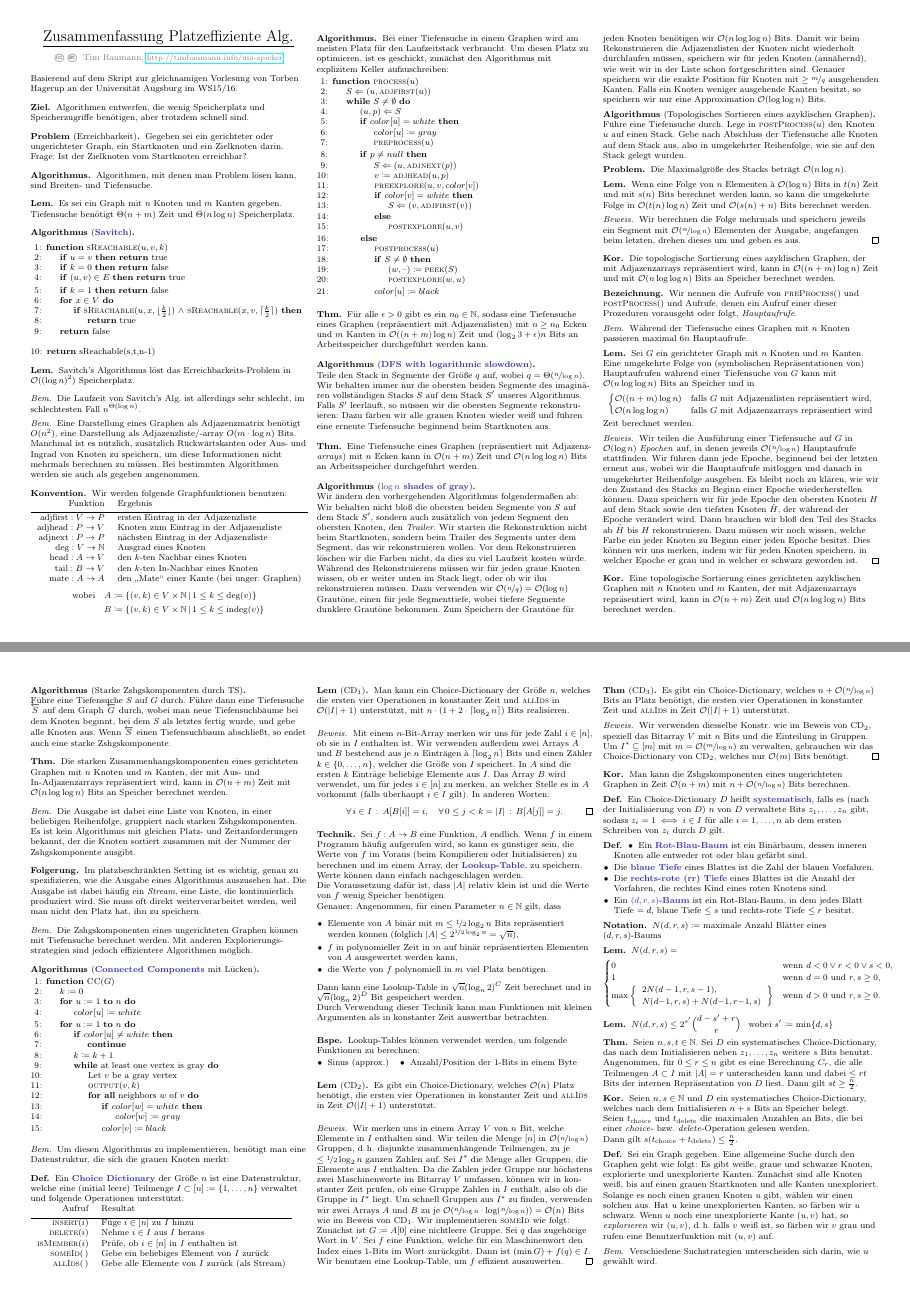
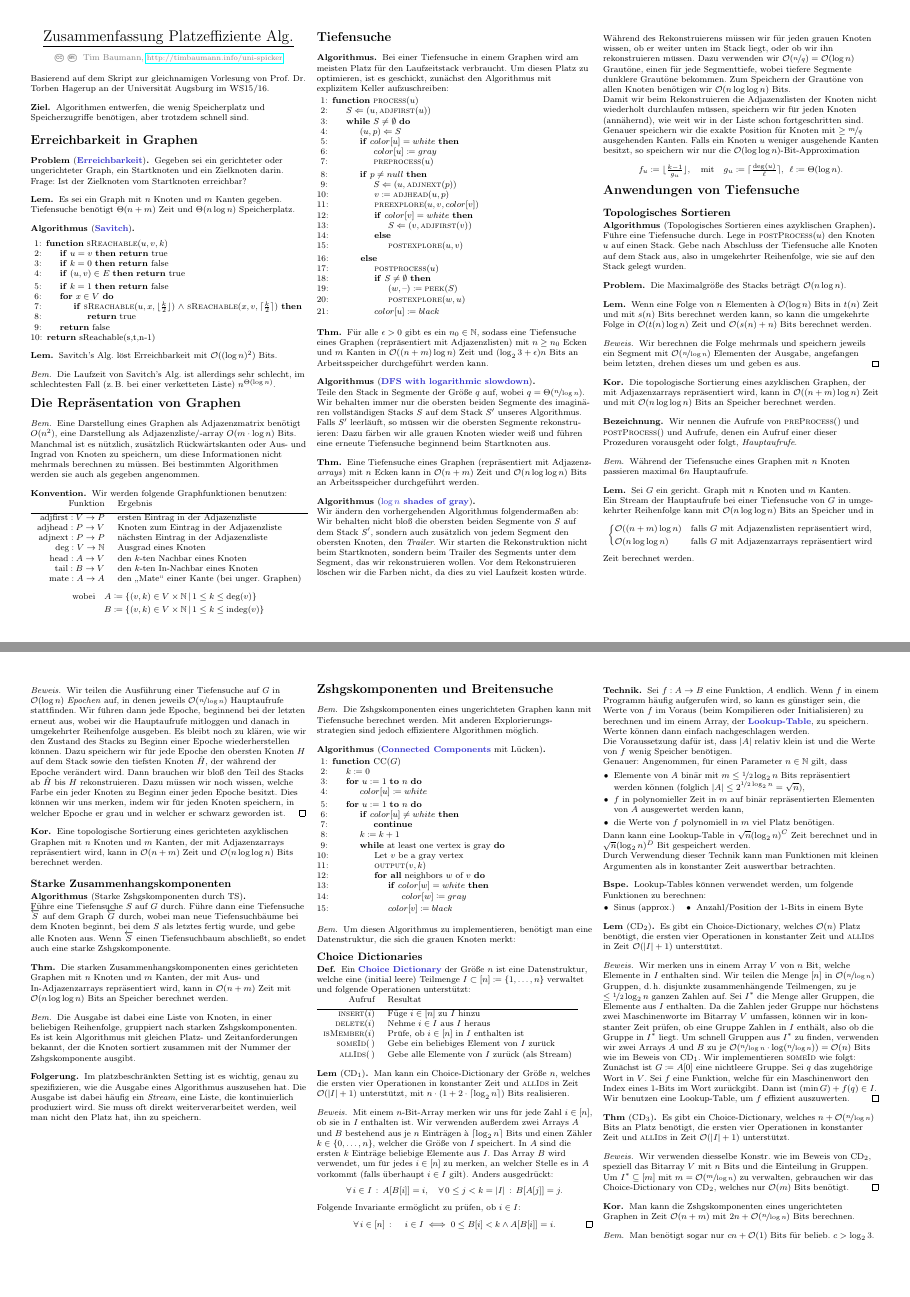
Before and after one commit to timjb/uni-spicker, a LaTeX document (platzeffiziente-algorithmen.tex): pages 1 and 2 of 3, joined at a grey line. Compiled offline with pdfLaTeX.

Commit message:
Platzeffiziente Algorithmen: Strukturierung durch Überschriften, Fehler verbessert

```diff
--- a/platzeffiziente-algorithmen.tex
+++ b/platzeffiziente-algorithmen.tex
@@ -22,9 +22,11 @@
 
 \begin{document}
 
+\raggedcolumns % stretche Inhalt nicht über die gesamte Spaltenhöhe
+
 \maketitle{Zusammenfassung Platzeffiziente Alg.}
 
-Basierend auf dem Skript zur gleichnamigen Vorlesung von Torben Hagerup an der Universität Augsburg im WS15/16.
+Basierend auf dem Skript zur gleichnamigen Vorlesung von Prof. Dr. Torben Hagerup an der Universität Augsburg im WS15/16.
 
 % Vorlesung vom 14.10.2015
 
@@ -35,15 +37,18 @@ Basierend auf dem Skript zur gleichnamigen Vorlesung von Torben Hagerup an der U
 \end{ziel}
 
 % 2. Reachability
+\section{Erreichbarkeit in Graphen}
 
-\begin{prob}[Erreichbarkeit]
+\begin{prob}[\emph{Erreichbarkeit}]
   Gegeben sei ein gerichteter oder ungerichteter Graph, ein Startknoten und ein Zielknoten darin. \\
   Frage: Ist der Zielknoten vom Startknoten erreichbar?
 \end{prob}
 
+\iffalse
 \begin{alg}
-  Algorithmen, mit denen man Problem lösen kann, sind Breiten- und Tiefensuche.
+  Algorithmen, mit denen man das Erreichbarkeits-Problem lösen kann, sind Breiten- und Tiefensuche.
 \end{alg}
+\fi
 
 % 2.1. Depth-First-Search and Recursion
 
@@ -78,16 +82,21 @@ Basierend auf dem Skript zur gleichnamigen Vorlesung von Torben Hagerup an der U
 
 % Thm 2.1
 \begin{lem}
-  Savitch's Algorithmus löst das Erreichbarkeits-Problem in $\O((\log n)^2)$ Speicherplatz.
+  Savitch's Alg. löst Erreichbarkeit mit $\O((\log n)^2)$ Bits.
 \end{lem}
 
+\begin{samepage}
+
 \begin{bem}
-  Die Laufzeit von Savitch's Alg. ist allerdings sehr schlecht, im schlechtesten Fall $n^{\Theta(\log n)}$.
+  Die Laufzeit von Savitch's Alg. ist allerdings sehr schlecht, im schlechtesten Fall (\zB{} bei einer verketteten Liste) $n^{\Theta(\log n)}$.
 \end{bem}
 
 % Vorlesung vom 21.10.2015
 
 % §3. The Representation of Graphs
+\section{Die Repräsentation von Graphen}
+
+\end{samepage}
 
 % 3.1. Adjacency Matrices and Adjacency Lists
 % und 3.2. Graph Representation with Little Memory
@@ -121,6 +130,7 @@ Basierend auf dem Skript zur gleichnamigen Vorlesung von Torben Hagerup an der U
 \end{konv}
 
 % §4. Depth-First search
+\section{Tiefensuche}
 
 \begin{alg}
   Bei einer Tiefensuche in einem Graphen wird am meisten Platz für den Laufzeitstack verbraucht. Um diesen Platz zu optimieren, ist es geschickt, zunächst den Algorithmus mit explizitem Keller aufzuschreiben:
@@ -180,17 +190,32 @@ Basierend auf dem Skript zur gleichnamigen Vorlesung von Torben Hagerup an der U
   Wir behalten nicht bloß die obersten beiden Segmente von $S$ auf dem Stack $S'$, sondern auch zusätzlich von jedem Segment den obersten Knoten, den \textit{Trailer}.
   Wir starten die Rekonstruktion nicht beim Startknoten, sondern beim Trailer des Segments unter dem Segment, das wir rekonstruieren wollen.
   Vor dem Rekonstruieren löschen wir die Farben nicht, da dies zu viel Laufzeit kosten würde.
-  Während des Rekonstruierens müssen wir für jeden graue Knoten wissen, ob er weiter unten im Stack liegt, oder ob wir ihn rekonstruieren müssen.
-  Dazu verwenden wir $\O(\nicefrac{n}{q}) = \O(\log n)$ Grautöne, einen für jede Segmenttiefe, wobei tiefere Segmente dunklere Grautöne bekommen.
-  Zum Speichern der Grautöne für jeden Knoten benötigen wir $\O(n \log \log n)$ Bits.
-  Damit wir beim Rekonstruieren die Adjazenzlisten der Knoten nicht wiederholt durchlaufen müssen, speichern wir für jeden Knoten (annähernd), wie weit wir in der Liste schon fortgeschritten sind.
-  Genauer speichern wir die exakte Position für Knoten mit $\geq \nicefrac{m}{q}$ ausgehenden Kanten.
-  Falls ein Knoten weniger ausgehende Kanten besitzt, so speichern wir nur eine Approximation $\O(\log \log n)$ Bits.
 \end{alg}
 
+\begin{samepage}
+
+% sollte eigentlich Teil der Algorithmus-Umgebung sein, ich habe aber leider nicht rausfinden können, wie man Spalten-Umbrüche innerhalb einer solchen Umgebung zulässt
+Während des Rekonstruierens müssen wir für jeden grauen Knoten wissen, ob er weiter unten im Stack liegt, oder ob wir ihn rekonstruieren müssen.
+Dazu verwenden wir $\O(\nicefrac{n}{q}) = \O(\log n)$ Grautöne, einen für jede Segmenttiefe, wobei tiefere Segmente dunklere Grautöne bekommen.
+Zum Speichern der Grautöne von allen Knoten benötigen wir $\O(n \log \log n)$ Bits.
+
+Damit wir beim Rekonstruieren die Adjazenzlisten der Knoten nicht wiederholt durchlaufen müssen, speichern wir für jeden Knoten (annähernd), wie weit wir in der Liste schon fortgeschritten sind.
+Genauer speichern wir die exakte Position für Knoten mit $\geq \nicefrac{m}{q}$ ausgehenden Kanten.
+Falls ein Knoten~$u$ weniger ausgehende Kanten besitzt, so speichern wir nur die $\O(\log \log n)$-Bit-Approximation
+\[
+  f_u \coloneqq \floor{\tfrac{k-1}{g_u}}, \quad
+  \text{mit} \quad
+  g_u \coloneqq \ceil{\tfrac{\deg(u)}{\ell}}, \enspace
+  \ell \coloneqq \Theta(\log n).
+\]
+
 % §5. Applications of DFS
+\section{Anwendungen von Tiefensuche}
+
+\end{samepage}
 
 % §5.1 Topological Sorting
+\subsection{Topologisches Sortieren}
 
 \begin{alg}[Topologisches Sortieren eines azyklischen Graphen]
   Führe eine Tiefensuche durch.
@@ -224,8 +249,8 @@ Basierend auf dem Skript zur gleichnamigen Vorlesung von Torben Hagerup an der U
 
 % 5.1
 \begin{lem}
-  Sei $G$ ein gerichteter Graph mit $n$ Knoten und $m$ Kanten.
-  Eine umgekehrte Folge von (symbolischen Repräsentationen von) Hauptaufrufen während einer Tiefensuche von $G$ kann mit $\O(n \log \log n)$ Bits an Speicher und in
+  Sei $G$ ein gericht. Graph mit $n$ Knoten und $m$ Kanten. \\
+  Ein Stream der Hauptaufrufe bei einer Tiefensuche von~$G$ in umge- kehrter Reihenfolge kann mit $\O(n \log \log n)$ Bits an Speicher und in
   \[
     \begin{cases}
       \O((n+m) \log n) & \text{falls $G$ mit Adjazenzlisten repräsentiert wird,} \\
@@ -251,6 +276,7 @@ Basierend auf dem Skript zur gleichnamigen Vorlesung von Torben Hagerup an der U
 \end{kor}
 
 % §5.2 Computing Strongly Connected Components
+\subsection{Starke Zusammenhangskomponenten}
 
 % TODO
 
@@ -279,10 +305,11 @@ Basierend auf dem Skript zur gleichnamigen Vorlesung von Torben Hagerup an der U
 \end{folgerung}
 
 % §6. Connected Components and BFS
+\section{Zshgskomponenten und Breitensuche}
 
 % TODO
 \begin{bem}
-  Die Zshgskomponenten eines ungerichteten Graphen können mit Tiefensuche berechnet werden.
+  Die Zshgskomponenten eines ungerichteten Graphen kann mit Tiefensuche berechnet werden.
   Mit anderen Explorierungs- strategien sind jedoch effizientere Algorithmen möglich.
 \end{bem}
 
@@ -317,6 +344,7 @@ Basierend auf dem Skript zur gleichnamigen Vorlesung von Torben Hagerup an der U
 \end{bem}
 
 % 6.1 Choice dictionaries
+\subsection{Choice Dictionaries}
 
 \begin{defn}
   Ein \emph{Choice Dictionary} der Größe $n$ ist eine Datenstruktur, welche eine (initial leere) Teilmenge $I \subset [n] \coloneqq \{ 1, \ldots, n \}$ verwaltet und folgende Operationen unterstützt:
@@ -332,7 +360,7 @@ Basierend auf dem Skript zur gleichnamigen Vorlesung von Torben Hagerup an der U
 \end{defn}
 
 \begin{lem}[CD\textsubscript{1}]
-  Man kann ein Choice-Dictionary der Größe $n$, welches die ersten vier Operationen in konstanter Zeit und $\Call{allIds}{}$ in $\O(\abs{I} + 1)$ unterstützt, mit $n \cdot (1 + 2 \cdot \ceil{\log_2 n})$ Bits realisieren.
+  Man kann ein Choice-Dictionary der Größe $n$, welches die ersten vier Operationen in konstanter Zeit und $\Call{allIds}{}$ in Zeit $\O(\abs{I} + 1)$ unterstützt, mit $n \cdot (1 + 2 \cdot \ceil{\log_2 n})$ Bits realisieren.
 \end{lem}
 
 \begin{proof}
@@ -341,10 +369,14 @@ Basierend auf dem Skript zur gleichnamigen Vorlesung von Torben Hagerup an der U
   %Das Array~$A$ verwenden wir als Liste von Elementen aus $I$
   In~$A$ sind die ersten~$k$ Einträge beliebige Elemente aus~$I$.
   Das Array~$B$ wird verwendet, um für jedes $i \in [n]$ zu merken, an welcher Stelle es in~$A$ vorkommt (falls überhaupt $i \in I$ gilt).
-  In anderen Worten:
+  Anders ausgedrückt:
   \[
     \fa{i \in I} A[B[i]] = i, \quad
     \fa{0 \leq j < k = \abs{I}} B[A[j]] = j.
+  \]
+  Folgende Invariante ermöglicht zu prüfen, ob $i \in I$:
+  \[
+    \fa{i \in [n]} \quad i \in I \iff 0 \leq B[i] < k \wedge A[B[i]] = i.
     \qedhere
   \]
 \end{proof}
@@ -360,7 +392,7 @@ Basierend auf dem Skript zur gleichnamigen Vorlesung von Torben Hagerup an der U
     \item $f$ in polynomieller Zeit in $m$ auf binär repräsentierten Elementen von $A$ ausgewertet werden kann,
     \item die Werte von $f$ polynomiell in $m$ viel Platz benötigen.
   \end{itemize}
-  Dann kann eine Lookup-Table in $\sqrt{n} (\log_n 2)^C$ Zeit berechnet und in $\sqrt{n} (\log_n 2)^D$ Bit gespeichert werden. \\
+  Dann kann eine Lookup-Table in $\sqrt{n} (\log_2 n)^C$ Zeit berechnet und in $\sqrt{n} (\log_2 n)^D$ Bit gespeichert werden. \\
   Durch Verwendung dieser Technik kann man Funktionen mit kleinen Argumenten als in konstanter Zeit auswertbar betrachten.
 \end{technik}
 
@@ -400,6 +432,6 @@ Basierend auf dem Skript zur gleichnamigen Vorlesung von Torben Hagerup an der U
 
 % 6.4
 \begin{kor}
-  Man kann die Zshgskomponenten eines ungerichteten Graphen in Zeit $\O(n + m)$ mit $n + \O(\nicefrac{n}{\log n})$ Bits berechnen.
+  Man kann die Zshgskomponenten eines ungerichteten Graphen in Zeit $\O(n + m)$ mit $2 n + \O(\nicefrac{n}{\log n})$ Bits berechnen.
 \end{kor}
 
@@ -419,14 +458,14 @@ Basierend auf dem Skript zur gleichnamigen Vorlesung von Torben Hagerup an der U
 \end{defn}
 
 \begin{nota}
-  $N(d, r, s) \coloneqq$ maximale Anzahl Blätter eines $(d, r, s)$-Baums
+  $N(d, r, s) \coloneqq$ max. Anzahl Blätter eines $(d, r, s)$-Baums
 \end{nota}
 
 \begin{lem}
   $N(d, r, s) =$
   \[
     \begin{cases}
-      0 & \text{wenn $d < 0 \vee r < 0 \vee s < 0$,} \\
+      0 & \text{wenn $\min \{ d, r, s \} < 0$,} \\
       1 & \text{wenn $d = 0$ und $r, s \geq 0$,} \\
       \max \left\{
         \begin{array}{l}
```
Also changed, not shown: platzeffiziente-algorithmen.pdf, platzeffiziente-algorithmen.tex (11 more changed lines).
